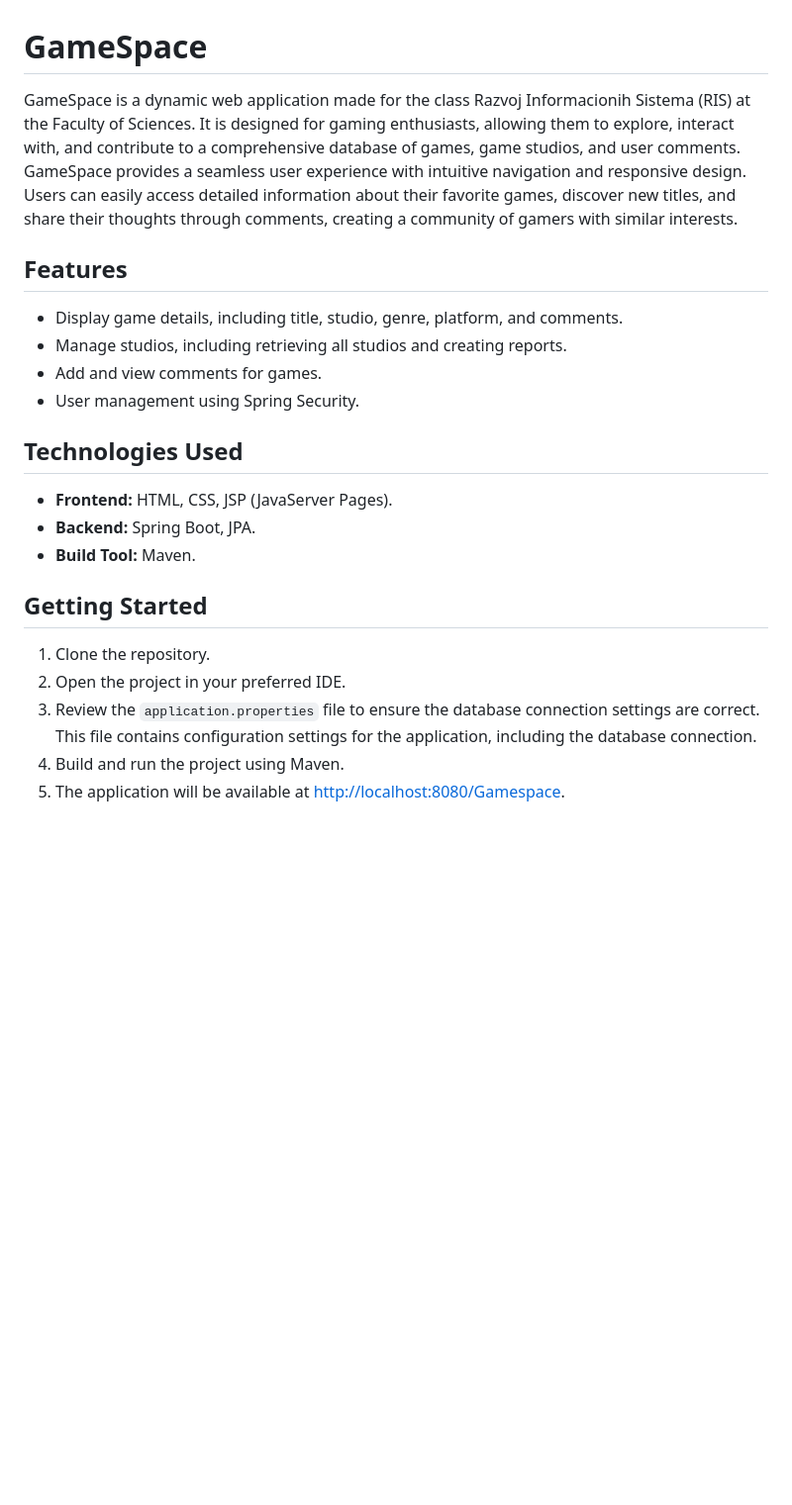
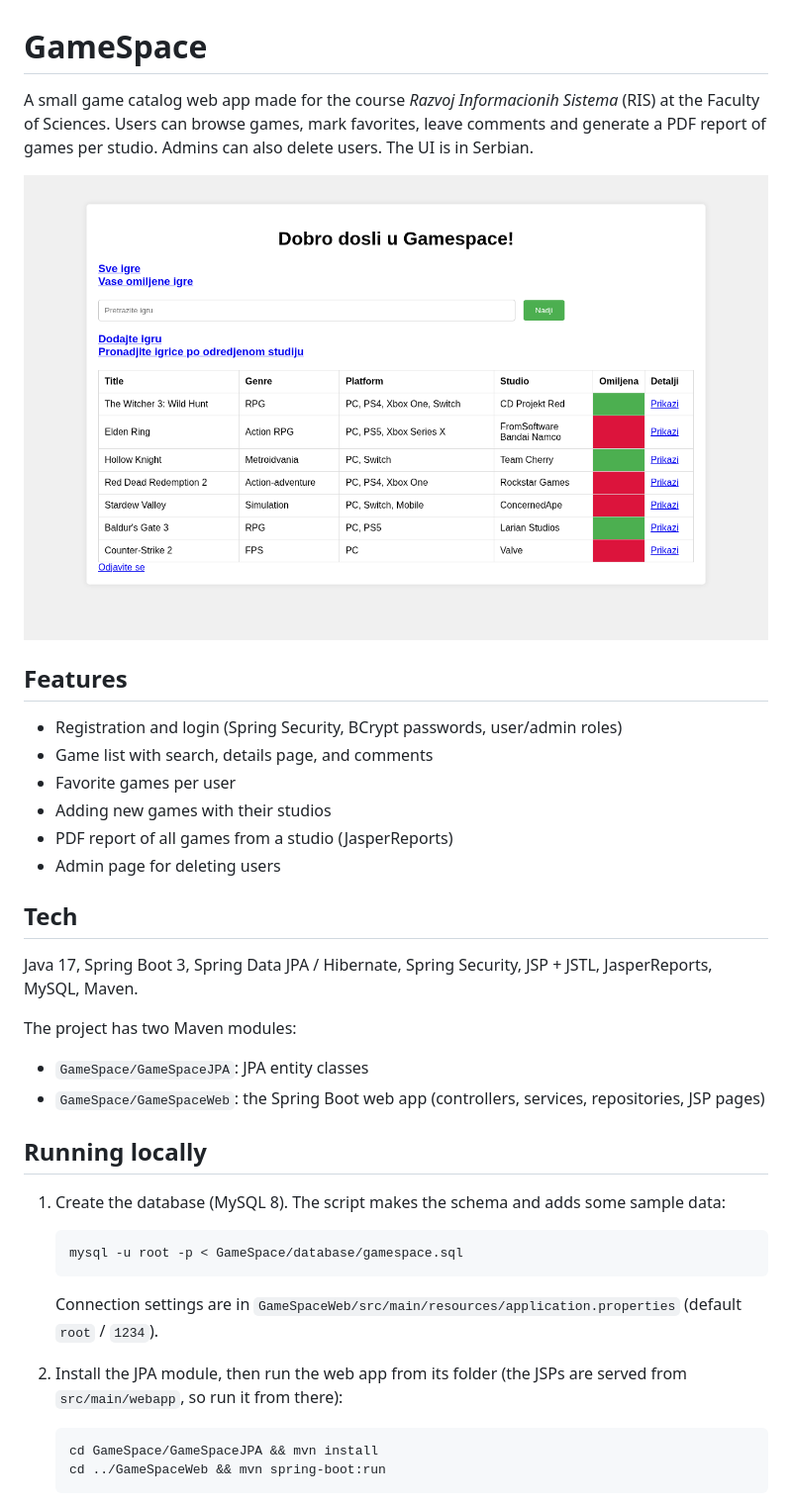
Before and after one commit to Rudy5ar/GameSpace, a Markdown page: README.md, the part around one of its changes. Shown at 99% size. Rendered like a GitHub page; pictures changed too: docs/home.png (added); blank space fills up the shorter version.

Commit message:
Update README with setup steps and screenshots

````diff
--- a/README.md
+++ b/README.md
@@ -1,24 +1,38 @@
 # GameSpace
 
-GameSpace is a dynamic web application made for the class Razvoj Informacionih Sistema (RIS) at the Faculty of Sciences. It is designed for gaming enthusiasts, allowing them to explore, interact with, and contribute to a comprehensive database of games, game studios, and user comments. GameSpace provides a seamless user experience with intuitive navigation and responsive design. Users can easily access detailed information about their favorite games, discover new titles, and share their thoughts through comments, creating a community of gamers with similar interests.
+A small game catalog web app made for the course *Razvoj Informacionih Sistema* (RIS) at the Faculty of Sciences. Users can browse games, mark favorites, leave comments and generate a PDF report of games per studio. Admins can also delete users. The UI is in Serbian.
+
+![Home page](docs/home.png)
 
 ## Features
 
-- Display game details, including title, studio, genre, platform, and comments.
-- Manage studios, including retrieving all studios and creating reports.
-- Add and view comments for games.
-- User management using Spring Security.
+- Registration and login (Spring Security, BCrypt passwords, user/admin roles)
+- Game list with search, details page, and comments
+- Favorite games per user
+- Adding new games with their studios
+- PDF report of all games from a studio (JasperReports)
+- Admin page for deleting users
 
-## Technologies Used
+## Tech
 
-- **Frontend:** HTML, CSS, JSP (JavaServer Pages).
-- **Backend:** Spring Boot, JPA.
-- **Build Tool:** Maven.
+Java 17, Spring Boot 3, Spring Data JPA / Hibernate, Spring Security, JSP + JSTL, JasperReports, MySQL, Maven.
 
-## Getting Started
+The project has two Maven modules:
 
-1. Clone the repository.
-2. Open the project in your preferred IDE.
-3. Review the `application.properties` file to ensure the database connection settings are correct. This file contains configuration settings for the application, including the database connection.
-4. Build and run the project using Maven.
-5. The application will be available at [http://localhost:8080/Gamespace](http://localhost:8080/Gamespace).
+- `GameSpace/GameSpaceJPA`: JPA entity classes
+- `GameSpace/GameSpaceWeb`: the Spring Boot web app (controllers, services, repositories, JSP pages)
+
+## Running locally
+
+1. Create the database (MySQL 8). The script makes the schema and adds some sample data:
+   ```
+   mysql -u root -p < GameSpace/database/gamespace.sql
+   ```
+   Connection settings are in `GameSpaceWeb/src/main/resources/application.properties` (default `root` / `1234`).
+
+2. Install the JPA module, then run the web app from its folder (the JSPs are served from `src/main/webapp`, so run it from there):
+   ```
+   cd GameSpace/GameSpaceJPA && mvn install
+   cd ../GameSpaceWeb && mvn spring-boot:run
+   ```
+
````
Also changed, not shown: other parts of README.md (+5 -0 lines), docs/details.png (added).
